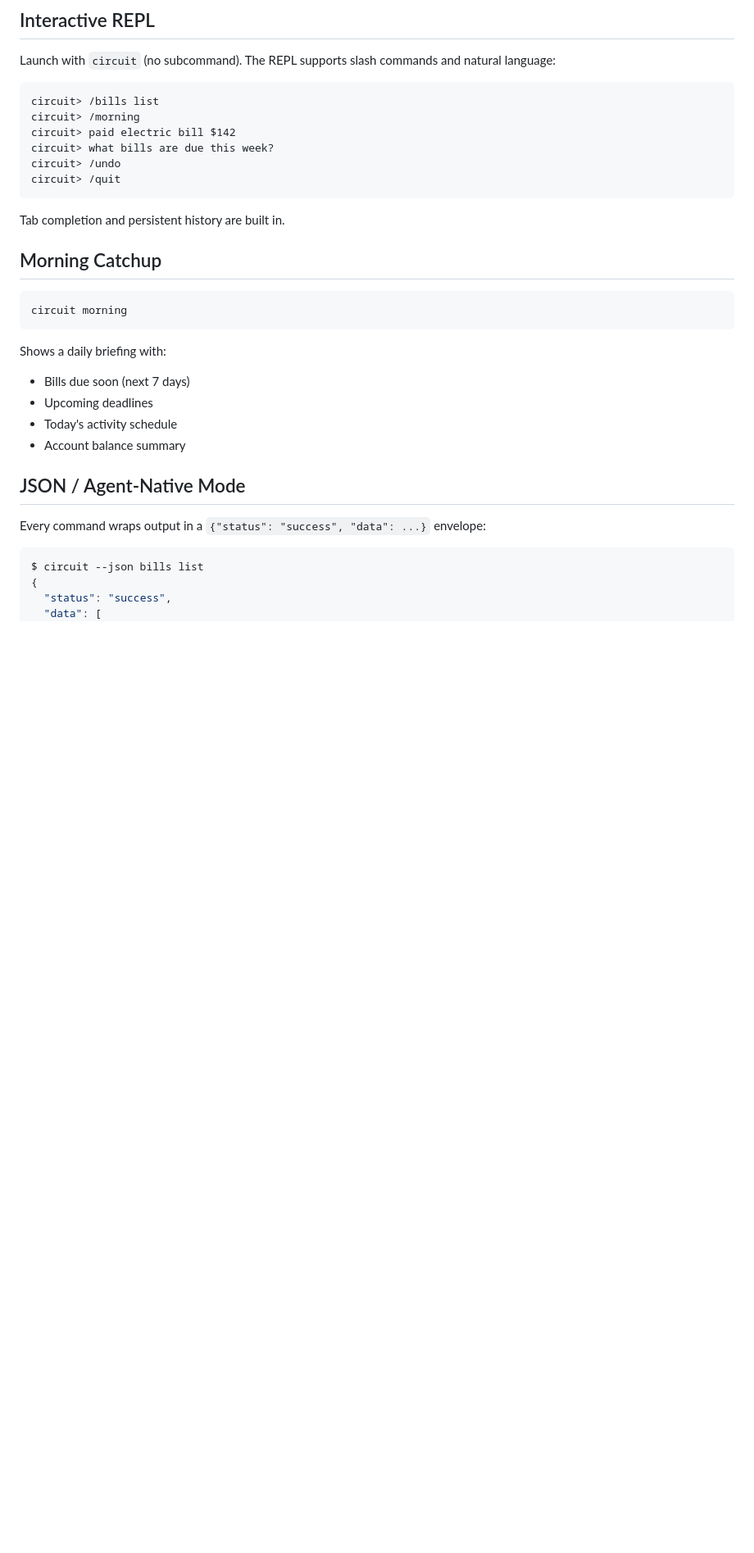
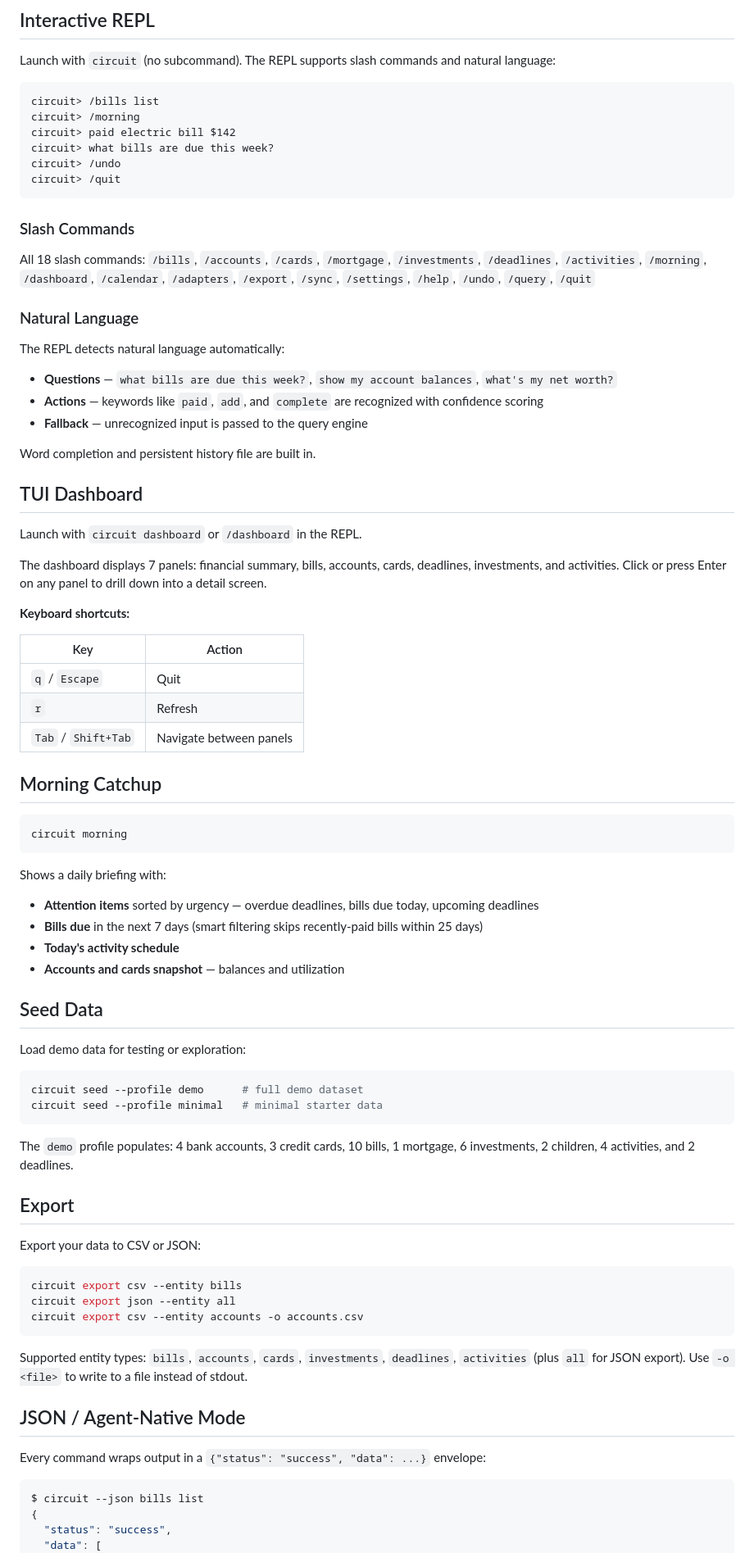
Before and after one commit to jpatel3/CircuitCLI, a Markdown page: README.md, the part around one of its changes. Shown at 82% size. GitHub-like rendering; blank space fills up the shorter version.

Commit message:
Enrich README with detailed feature documentation
Add CI badge, expand REPL section with all 18 slash commands and NLP
details, add dedicated TUI Dashboard and Seed Data sections, expand
Morning Catchup with smart filtering details, add Export section with
entity types, and add Testing & CI section.

````diff
--- a/README.md
+++ b/README.md
@@ -84,7 +86,32 @@ circuit> /undo
 circuit> /quit
 ```
 
-Tab completion and persistent history are built in.
+### Slash Commands
+
+All 18 slash commands: `/bills`, `/accounts`, `/cards`, `/mortgage`, `/investments`, `/deadlines`, `/activities`, `/morning`, `/dashboard`, `/calendar`, `/adapters`, `/export`, `/sync`, `/settings`, `/help`, `/undo`, `/query`, `/quit`
+
+### Natural Language
+
+The REPL detects natural language automatically:
+- **Questions** — `what bills are due this week?`, `show my account balances`, `what's my net worth?`
+- **Actions** — keywords like `paid`, `add`, and `complete` are recognized with confidence scoring
+- **Fallback** — unrecognized input is passed to the query engine
+
+Word completion and persistent history file are built in.
+
+## TUI Dashboard
+
+Launch with `circuit dashboard` or `/dashboard` in the REPL.
+
+The dashboard displays 7 panels: financial summary, bills, accounts, cards, deadlines, investments, and activities. Click or press Enter on any panel to drill down into a detail screen.
+
+**Keyboard shortcuts:**
+
+| Key | Action |
+|-----|--------|
+| `q` / `Escape` | Quit |
+| `r` | Refresh |
+| `Tab` / `Shift+Tab` | Navigate between panels |
 
 ## Morning Catchup
 
@@ -93,10 +120,33 @@ circuit morning
 ```
 
 Shows a daily briefing with:
-- Bills due soon (next 7 days)
-- Upcoming deadlines
-- Today's activity schedule
-- Account balance summary
+- **Attention items** sorted by urgency — overdue deadlines, bills due today, upcoming deadlines
+- **Bills due** in the next 7 days (smart filtering skips recently-paid bills within 25 days)
+- **Today's activity schedule**
+- **Accounts and cards snapshot** — balances and utilization
+
+## Seed Data
+
+Load demo data for testing or exploration:
+
+```bash
+circuit seed --profile demo      # full demo dataset
+circuit seed --profile minimal   # minimal starter data
+```
+
+The `demo` profile populates: 4 bank accounts, 3 credit cards, 10 bills, 1 mortgage, 6 investments, 2 children, 4 activities, and 2 deadlines.
+
+## Export
+
+Export your data to CSV or JSON:
+
+```bash
+circuit export csv --entity bills
+circuit export json --entity all
+circuit export csv --entity accounts -o accounts.csv
+```
+
+Supported entity types: `bills`, `accounts`, `cards`, `investments`, `deadlines`, `activities` (plus `all` for JSON export). Use `-o <file>` to write to a file instead of stdout.
 
 ## JSON / Agent-Native Mode
 
````
Also changed, not shown: other parts of README.md (+13 -2 lines).
